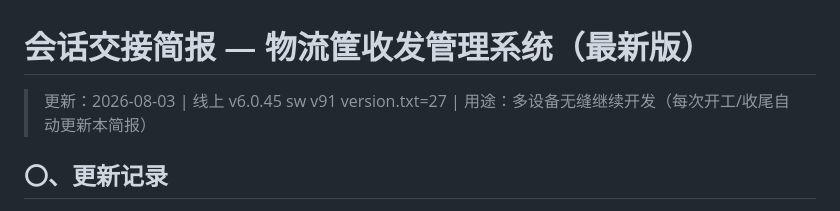
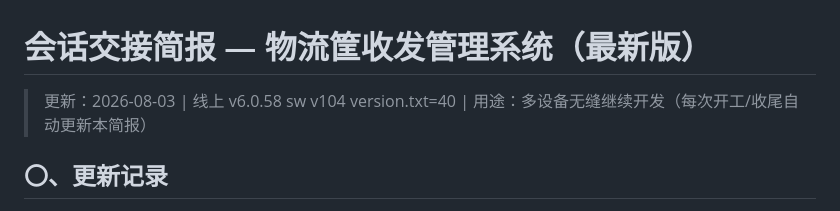
Before and after one commit to xiaokai8237-boop/inventory-app, a Markdown page: 交接简报.md, the part around one of its changes. Drawn GitHub-style.

Commit message:
doc: 交接简报新增第七十六次记录(loadData补全id)

```diff
--- a/交接简报.md
+++ b/交接简报.md
@@ -1,6 +1,6 @@
 # 会话交接简报 — 物流筐收发管理系统（最新版）
 
-> 更新：2026-08-03 | 线上 v6.0.45 sw v91 version.txt=27 | 用途：多设备无缝继续开发（每次开工/收尾自动更新本简报）
+> 更新：2026-08-03 | 线上 v6.0.58 sw v104 version.txt=40 | 用途：多设备无缝继续开发（每次开工/收尾自动更新本简报）
 
 ## 〇、更新记录
 
```
Also changed, not shown: other parts of 交接简报.md (+1 -0 lines).
